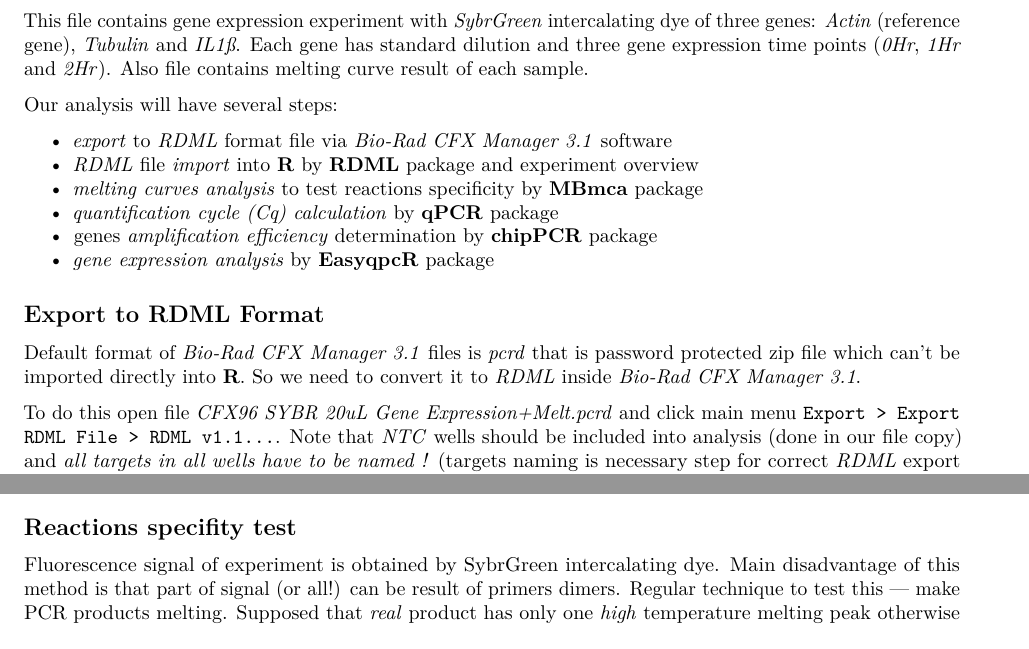
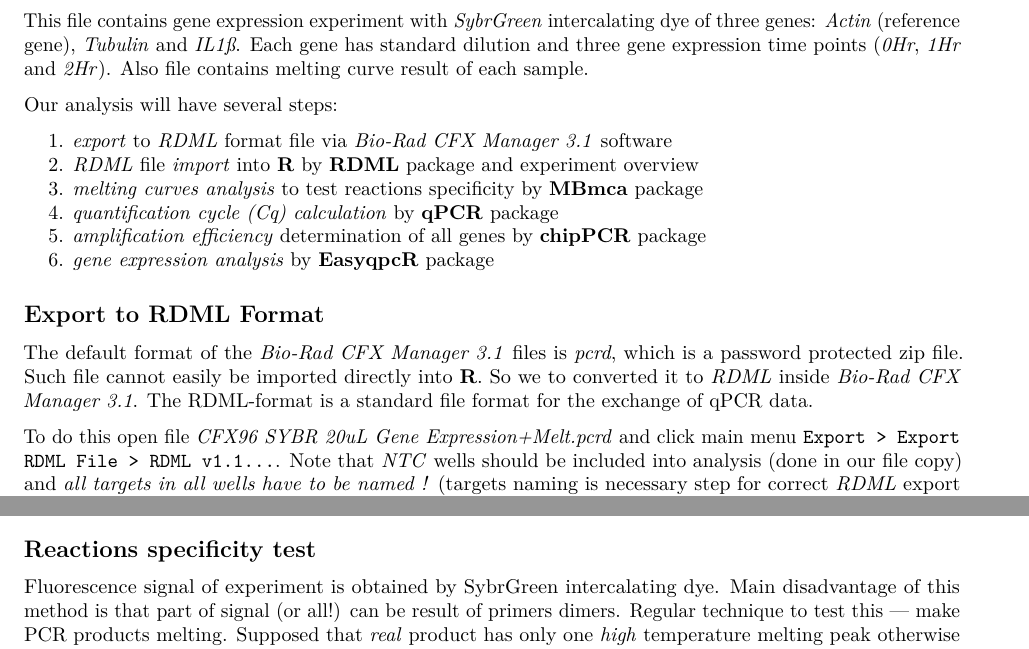
Before and after one commit to kablag/R4qPCR, an R Markdown document (R4qPCR.Rmd): two parts of pages 1 and 2 of 4, joined at a grey line, cut so that both start at the same text. Rendered offline with R 4.5, knitr and Pandoc, then LaTeX, with nearby package versions; some code elsewhere in the file could not run offline.

Commit message:
minor cosmetics

````diff
--- a/R4qPCR.Rmd
+++ b/R4qPCR.Rmd
@@ -18,17 +18,17 @@ This file contains gene expression experiment with *SybrGreen* intercalating dye
 
 Our analysis will have several steps:
 
-- *export* to *RDML* format file via *Bio-Rad CFX Manager 3.1* software
-- *RDML* file *import* into **R** by **RDML** package and experiment overview
-- *melting curves analysis* to test reactions specificity by **MBmca** package
-- *quantification cycle (Cq) calculation* by **qPCR** package
-- genes *amplification efficiency* determination by **chipPCR** package
-- *gene expression analysis* by **EasyqpcR** package
+1. *export* to *RDML* format file via *Bio-Rad CFX Manager 3.1* software
+2. *RDML* file *import* into **R** by **RDML** package and experiment overview
+3. *melting curves analysis* to test reactions specificity by **MBmca** package
+4. *quantification cycle (Cq) calculation* by **qPCR** package
+5. *amplification efficiency* determination of all genes by **chipPCR** package
+6. *gene expression analysis* by **EasyqpcR** package
 
 
 ## Export to RDML Format
 
-Default format of *Bio-Rad CFX Manager 3.1* files is *pcrd* that is password protected zip file which can't be imported directly into **R**. So we need to convert it to *RDML* inside *Bio-Rad CFX Manager 3.1*.
+The default format of the *Bio-Rad CFX Manager 3.1* files is *pcrd*, which is a password protected zip file. Such file cannot easily be imported directly into **R**. So we to converted it to *RDML* inside *Bio-Rad CFX Manager 3.1*. The RDML-format is a standard file format for the exchange of qPCR data.
 
 To do this open file *CFX96 SYBR 20uL Gene Expression+Melt.pcrd* and click main menu `Export > Export RDML File > RDML v1.1…`. Note that *NTC* wells should be included into analysis (done in our file copy) and *all targets in all wells have to be named !* (targets naming is necessary step for correct *RDML* export by *Bio-Rad CFX Manager 3.1*). After that you should get *RDML* file called *CFX96 SYBR 20uL Gene Expression+Melt.rdml* (included in our example files *Files/CFX96 SYBR 20uL Gene Expression+Melt.rdml*).
 
@@ -61,7 +61,7 @@ ggplot(rdml$GetFData(long.table = TRUE)) +
 ```
 So we can see that imported data contains all necessary information.
 
-## Reactions specifity test
+## Reactions specificity test
 
 Fluorescence signal of experiment is obtained by SybrGreen intercalating dye. Main disadvantage of this method is that part of signal (or all!) can be result of primers dimers. Regular technique to test this — make PCR products melting. Supposed that *real* product has only one *high* temperature melting peak otherwise primers dimers give *lower* temperature peak.
 
````
Also changed, not shown: R4qPCR.Rmd (6 more changed lines).
